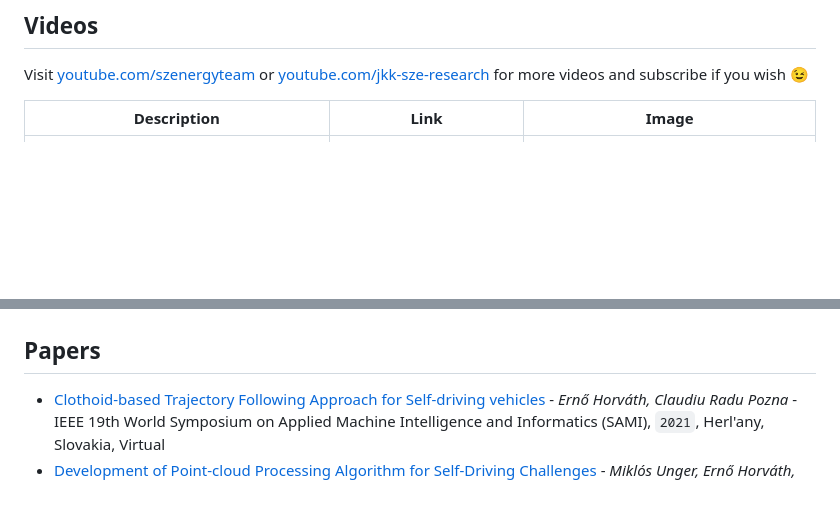
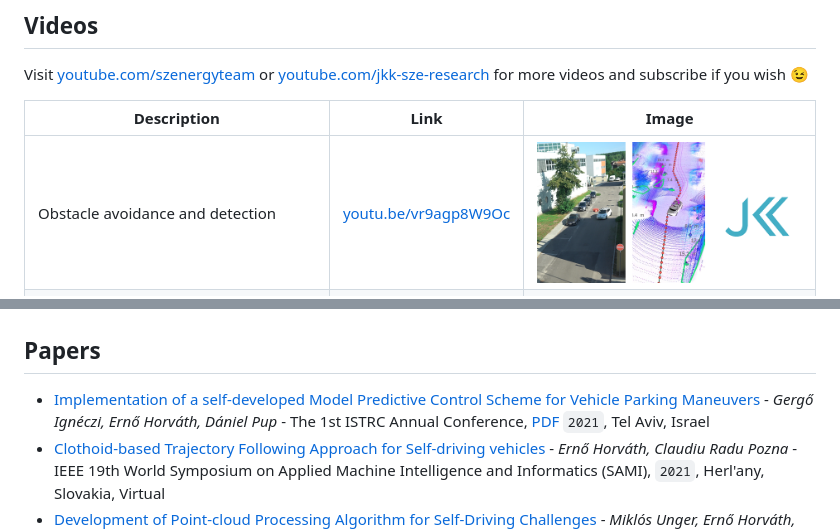
Before and after one commit to szenergy/szenergy-public-resources, a Markdown page: README.md, 2 parts joined by grey strips. Rendered like a GitHub page; pictures changed too: img/vid-obsatcle-avoid-small.png (added); blank space fills up the shorter version.

Commit message:
Added video and paper

```diff
--- a/README.md
+++ b/README.md
@@ -59,6 +59,7 @@ Visit [youtube.com/szenergyteam](https://www.youtube.com/szenergyteam) or [youtu
 
 | Description  | Link  | Image  |
 |-|:-:|:-:|
+| Obstacle avoidance and detection | [youtu.be/vr9agp8W9Oc](https://www.youtube.com/watch?v=oRzH-grBsKY)  | ![vl](img/vid-obsatcle-avoid-small.png)  |
 | Color 3D pointcloud map (digital twin) | [youtu.be/oRzH-grBsKY](https://www.youtube.com/watch?v=oRzH-grBsKY)  | ![vl](img/vid-digital-twin-small.png)  |
 | Visualization of rosbag LIDAR data  | [youtu.be/Y2d54KxOrNI](https://www.youtube.com/watch?v=Y2d54KxOrNI)  | ![vl](img/vid-lidar-data-small.png)  |
 | Pointcloud of the Széchenyi Campus (Győr, Hungary)  | [youtu.be/kTf-VvokQH8](https://www.youtube.com/watch?v=kTf-VvokQH8)  | ![vl](img/pointcloud-small.png) |
@@ -69,9 +70,7 @@ Visit [youtube.com/szenergyteam](https://www.youtube.com/szenergyteam) or [youtu
 
 ## Papers
 
-
-
-
+- [Implementation of a self-developed Model Predictive Control Scheme for Vehicle Parking Maneuvers](https://www.researchgate.net/publication/354696945_Implementation_of_a_self-developed_model_predictive_control_scheme_for_vehicle_parking_maneuvers) - *Gergő Ignéczi, Ernő Horváth, Dániel Pup*  - The 1st ISTRC Annual Conference, [PDF](https://arxiv.org/ftp/arxiv/papers/2109/2109.10075.pdf) `2021`, Tel Aviv, Israel
 - [Clothoid-based Trajectory Following Approach for Self-driving vehicles](https://ieeexplore.ieee.org/document/9378664) - *Ernő Horváth, Claudiu Radu Pozna* - IEEE 19th World Symposium on Applied Machine Intelligence and Informatics (SAMI), `2021`, Herl'any, Slovakia, Virtual
 - [Development of Point-cloud Processing Algorithm for Self-Driving Challenges](https://ieeexplore.ieee.org/document/9147201) - *Miklós Unger, Ernő Horváth, Péter Kőrös* - IEEE International Conference on Intelligent Engineering Systems (INES), `2020`, Reykjavík, Iceland, Virtual
 - [Self-Driving Vehicle Sensors from One-Seated Experimental to Road-legal Vehicle](https://ieeexplore.ieee.org/document/9147181) - *Péter Kőrös, Gábor Szakállas, Péter Gulyás, Zoltán Pusztai, Zoltán Szeli, Ernő Horváth* - IEEE International Conference on Intelligent Engineering Systems (INES), `2020`, Reykjavík, Iceland, Virtual
```
